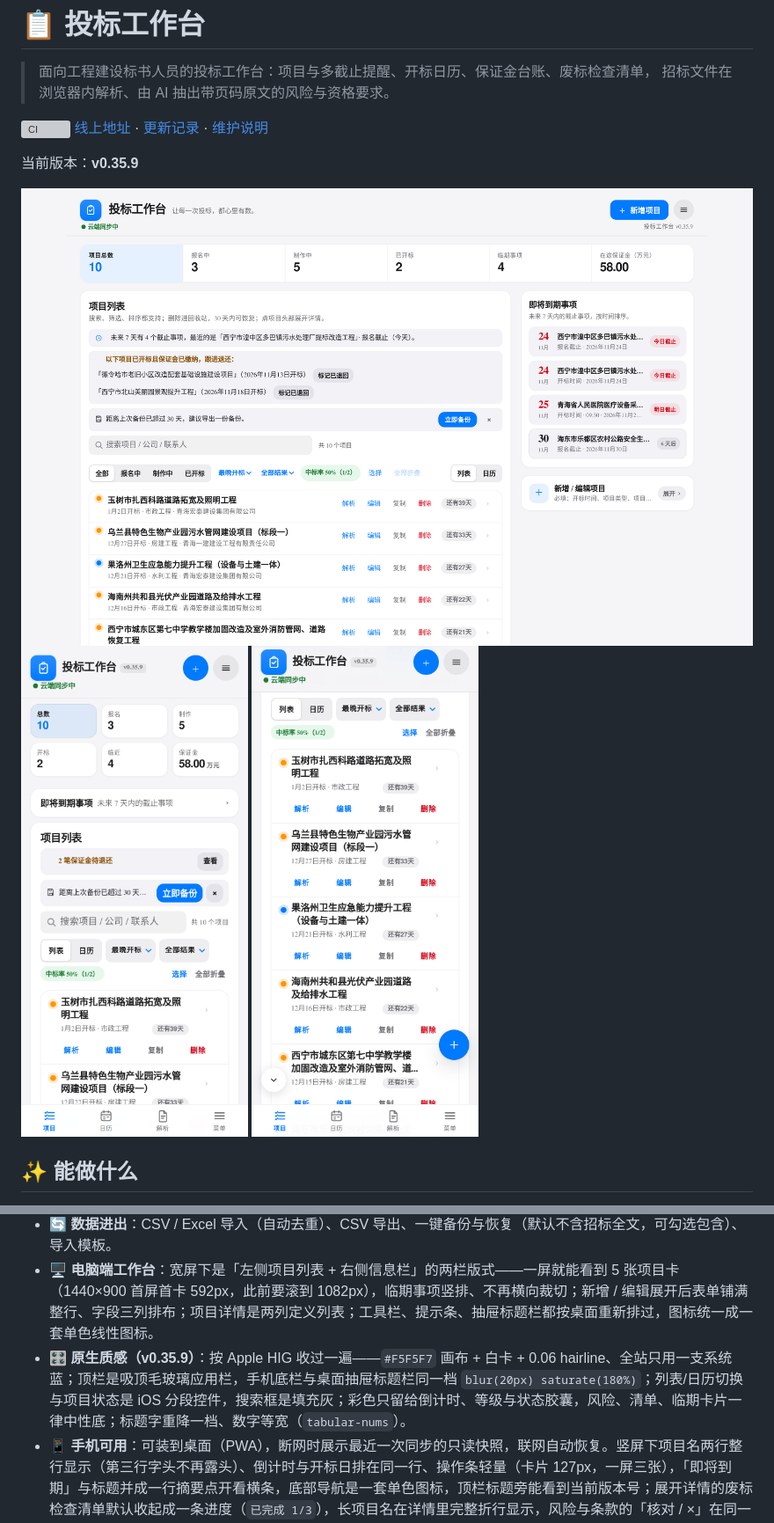
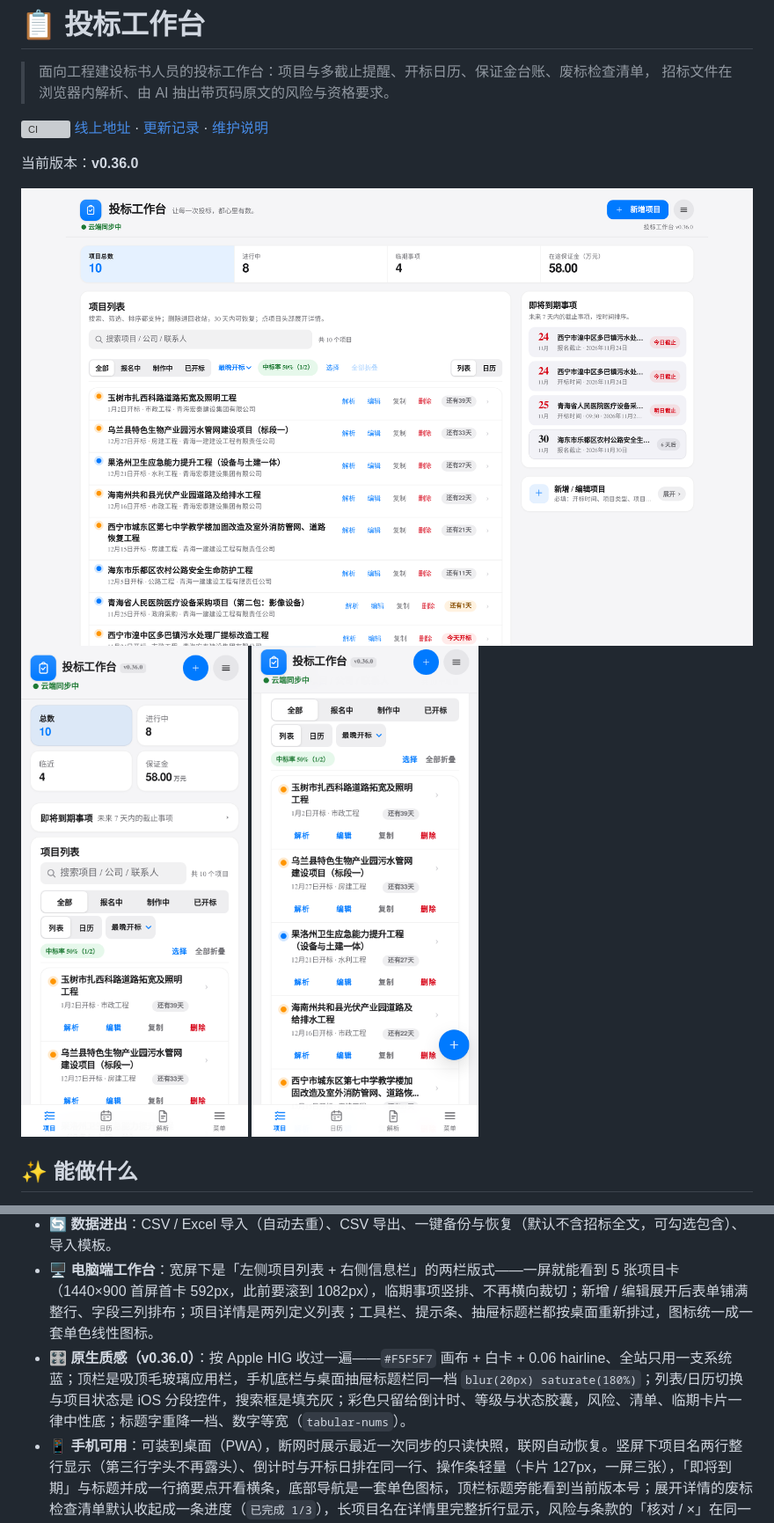
Before and after one commit to chenduowei/ai-bid-assistant, a Markdown page: README.md, 2 parts joined by grey strips. Shown at 88% size. GitHub-like rendering; pictures changed too: docs/screenshots/desktop.png, docs/screenshots/mobile-list.png, docs/screenshots/mobile.png; grey boxes are pictures that could not be loaded.

Commit message:
feat(v0.36.0): Apple-style functional streamlining, 4-tier type scale, and 8pt alignment

```diff
--- a/README.md
+++ b/README.md
@@ -6,7 +6,7 @@
 [![CI](https://github.com/chenduowei/ai-bid-assistant/actions/workflows/ci.yml/badge.svg)](https://github.com/chenduowei/ai-bid-assistant/actions/workflows/ci.yml)
 [线上地址](https://chenduowei.vercel.app/) · [更新记录](docs/changelog.md) · [维护说明](docs/notes.md)
 
-当前版本：**v0.35.9**
+当前版本：**v0.36.0**
 
 ![电脑端工作台：左侧项目列表，右侧临期事项与新增入口](docs/screenshots/desktop.png)
 ![手机端工作台](docs/screenshots/mobile.png)
@@ -24,7 +24,7 @@
 - **📅 开标日历与系统日历订阅**：月历视图按紧急度标点；「日历订阅」生成一条 .ics 链接，同步到手机系统日历，每个项目在开标前一天 9 点、当天 8 点各提醒一次（关页也有效）。
 - **🔄 数据进出**：CSV / Excel 导入（自动去重）、CSV 导出、一键备份与恢复（默认不含招标全文，可勾选包含）、导入模板。
 - **🖥️ 电脑端工作台**：宽屏下是「左侧项目列表 + 右侧信息栏」的两栏版式——一屏就能看到 5 张项目卡（1440×900 首屏首卡 592px，此前要滚到 1082px），临期事项竖排、不再横向裁切；新增 / 编辑展开后表单铺满整行、字段三列排布；项目详情是两列定义列表；工具栏、提示条、抽屉标题栏都按桌面重新排过，图标统一成一套单色线性图标。
-- **🎛️ 原生质感（v0.35.9）**：按 Apple HIG 收过一遍——`#F5F5F7` 画布 + 白卡 + 0.06 hairline、全站只用一支系统蓝；顶栏是吸顶毛玻璃应用栏，手机底栏与桌面抽屉标题栏同一档 `blur(20px) saturate(180%)`；列表/日历切换与项目状态是 iOS 分段控件，搜索框是填充灰；彩色只留给倒计时、等级与状态胶囊，风险、清单、临期卡片一律中性底；标题字重降一档、数字等宽（`tabular-nums`）。
+- **🎛️ 原生质感（v0.36.0）**：按 Apple HIG 收过一遍——`#F5F5F7` 画布 + 白卡 + 0.06 hairline、全站只用一支系统蓝；顶栏是吸顶毛玻璃应用栏，手机底栏与桌面抽屉标题栏同一档 `blur(20px) saturate(180%)`；列表/日历切换与项目状态是 iOS 分段控件，搜索框是填充灰；彩色只留给倒计时、等级与状态胶囊，风险、清单、临期卡片一律中性底；标题字重降一档、数字等宽（`tabular-nums`）。
 - **📱 手机可用**：可装到桌面（PWA），断网时展示最近一次同步的只读快照，联网自动恢复。竖屏下项目名两行整行显示（第三行字头不再露头）、倒计时与开标日排在同一行、操作条轻量（卡片 127px，一屏三张），「即将到期」与标题并成一行摘要点开看横条，底部导航是一套单色图标，顶栏标题旁能看到当前版本号；展开详情的废标检查清单默认收起成一条进度（`已完成 1/3`），长项目名在详情里完整折行显示，风险与条款的「核对 / ×」在同一行成组对齐。
 
 ## 🔒 数据去向与边界
```
Also changed, not shown: docs/changelog.md (+10 -0 lines), docs/notes.md (+2 -2 lines), 10 other files.
